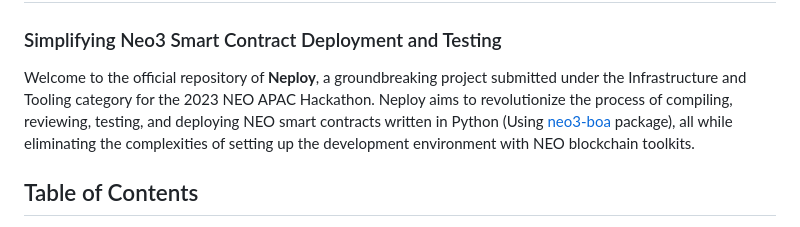
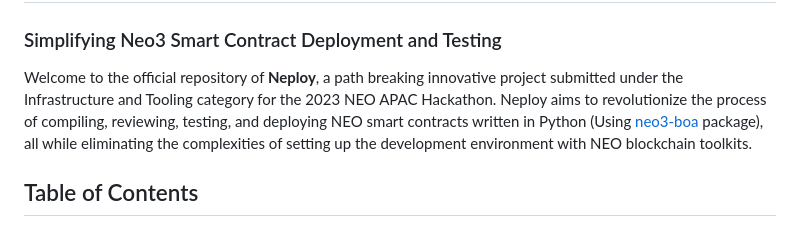
Before and after one commit to lokeshwaran100/neploy, a Markdown page: README.md, the part around the change. GitHub-like rendering.

```diff
--- a/README.md
+++ b/README.md
@@ -2,7 +2,7 @@
 # Neploy
 
 ### Simplifying Neo3 Smart Contract Deployment and Testing
-Welcome to the official repository of **Neploy**, a groundbreaking project submitted under the Infrastructure and Tooling category for the 2023 NEO APAC Hackathon. Neploy aims to revolutionize the process of compiling, reviewing, testing, and deploying NEO smart contracts written in Python (Using [neo3-boa](https://github.com/CityOfZion/neo3-boa) package), all while eliminating the complexities of setting up the development environment with NEO blockchain toolkits.
+Welcome to the official repository of **Neploy**, a  path breaking innovative project submitted under the Infrastructure and Tooling category for the 2023 NEO APAC Hackathon. Neploy aims to revolutionize the process of compiling, reviewing, testing, and deploying NEO smart contracts written in Python (Using [neo3-boa](https://github.com/CityOfZion/neo3-boa) package), all while eliminating the complexities of setting up the development environment with NEO blockchain toolkits.
 
 ## Table of Contents
 
```
